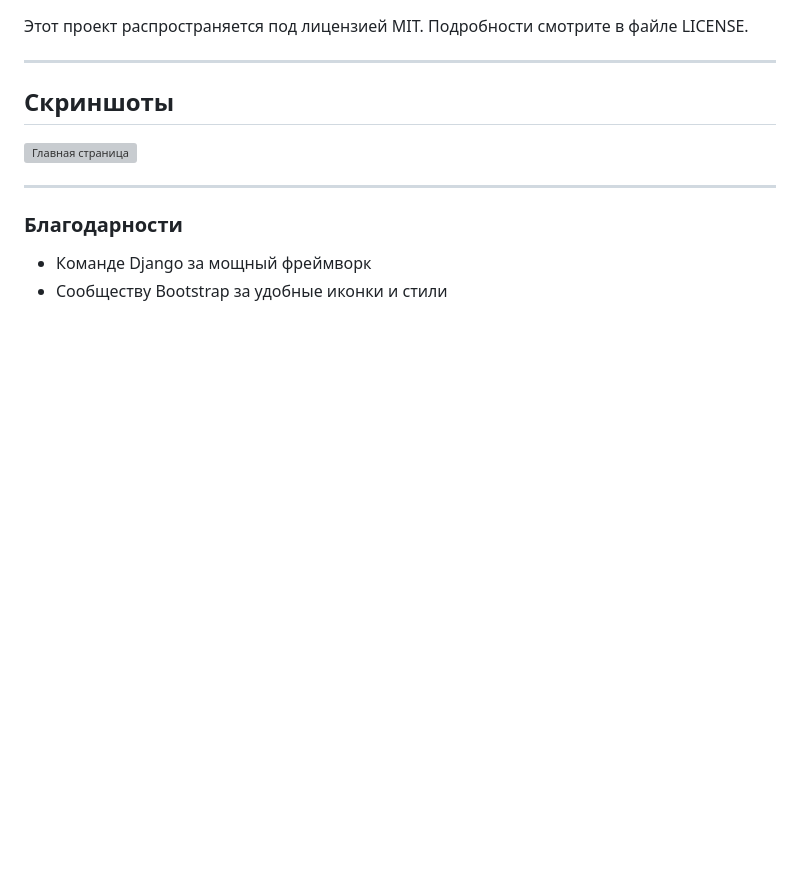
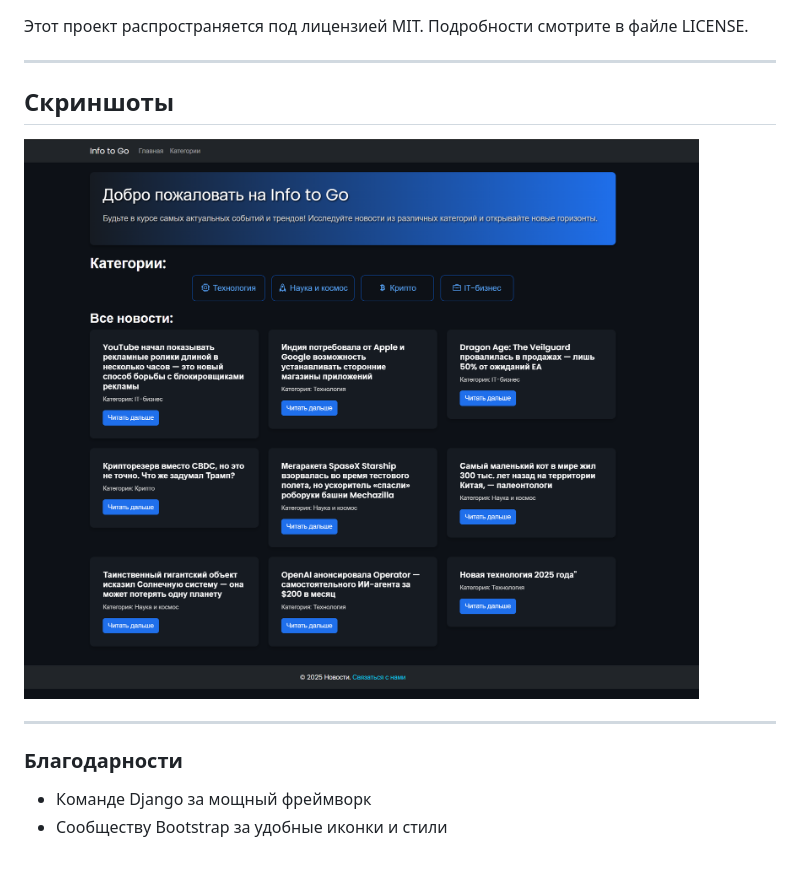
Before and after one commit to AleksejsGir/DjangoProject_Itg, a Markdown page: README.md, the part around the change. GitHub-like rendering; pictures changed too: screenshots/img.png (added); blank space fills up the shorter version; grey boxes are pictures that could not be loaded.

Commit message:
add screenshots to README.md

```diff
--- a/README.md
+++ b/README.md
@@ -139,7 +139,8 @@ DjangoProject_Itg/
 
 ## Скриншоты
 
-![Главная страница](static/images/screenshot_main.png)
+![Главная страница](screenshots/img.png)
+
 
 ---
 
```
